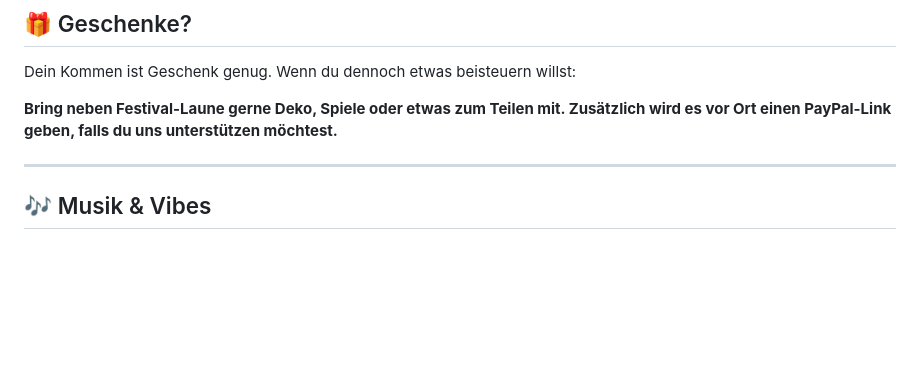
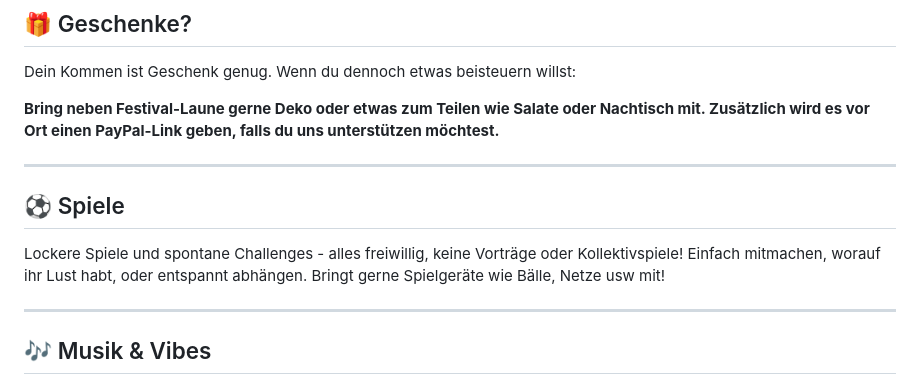
Before and after one commit to Squint5471/PartyFAQ, a Markdown page: README.md, the part around the change. Drawn GitHub-style; blank space fills up the shorter version.

```diff
--- a/README.md
+++ b/README.md
@@ -78,7 +78,13 @@ Bring mit, was du besonders magst oder was du mit anderen teilen möchtest 🍰
 Dein Kommen ist Geschenk genug.
 Wenn du dennoch etwas beisteuern willst:
 
-**Bring neben Festival-Laune gerne Deko, Spiele oder etwas zum Teilen mit. Zusätzlich wird es vor Ort einen PayPal-Link geben, falls du uns unterstützen möchtest.**
+**Bring neben Festival-Laune gerne Deko oder etwas zum Teilen wie Salate oder Nachtisch mit. Zusätzlich wird es vor Ort einen PayPal-Link geben, falls du uns unterstützen möchtest.**
+
+---
+
+## ⚽ Spiele
+
+Lockere Spiele und spontane Challenges - alles freiwillig, keine Vorträge oder Kollektivspiele! Einfach mitmachen, worauf ihr Lust habt, oder entspannt abhängen. Bringt gerne Spielgeräte wie Bälle, Netze usw mit!
 
 ---
 
```
